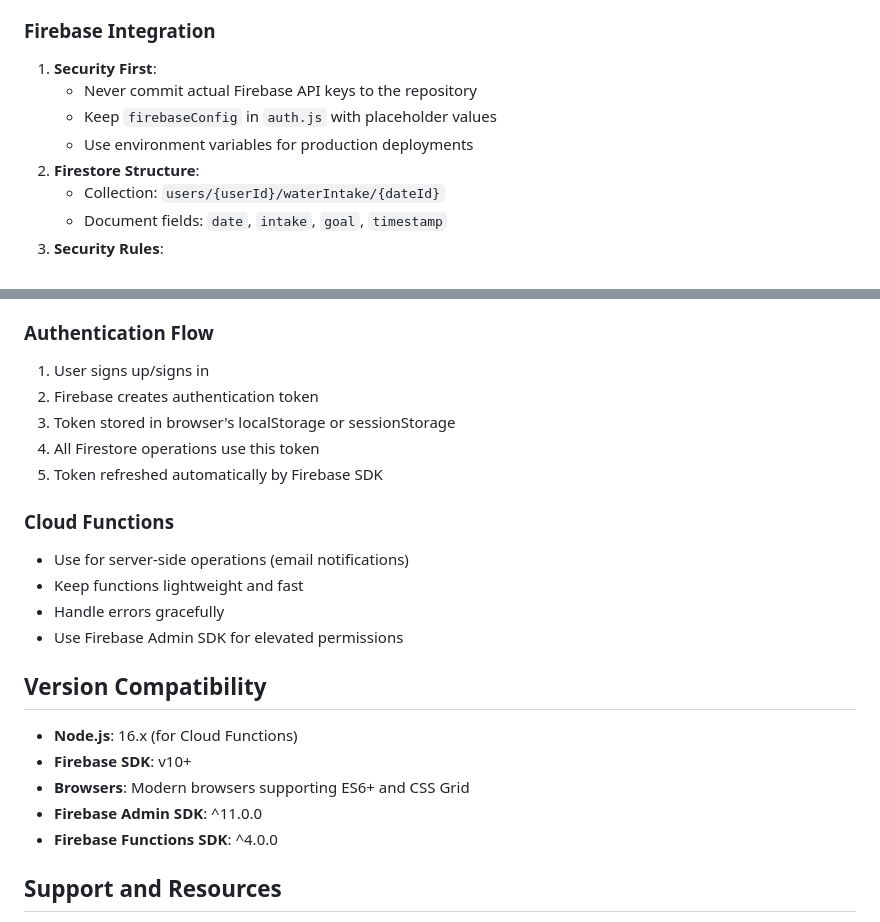
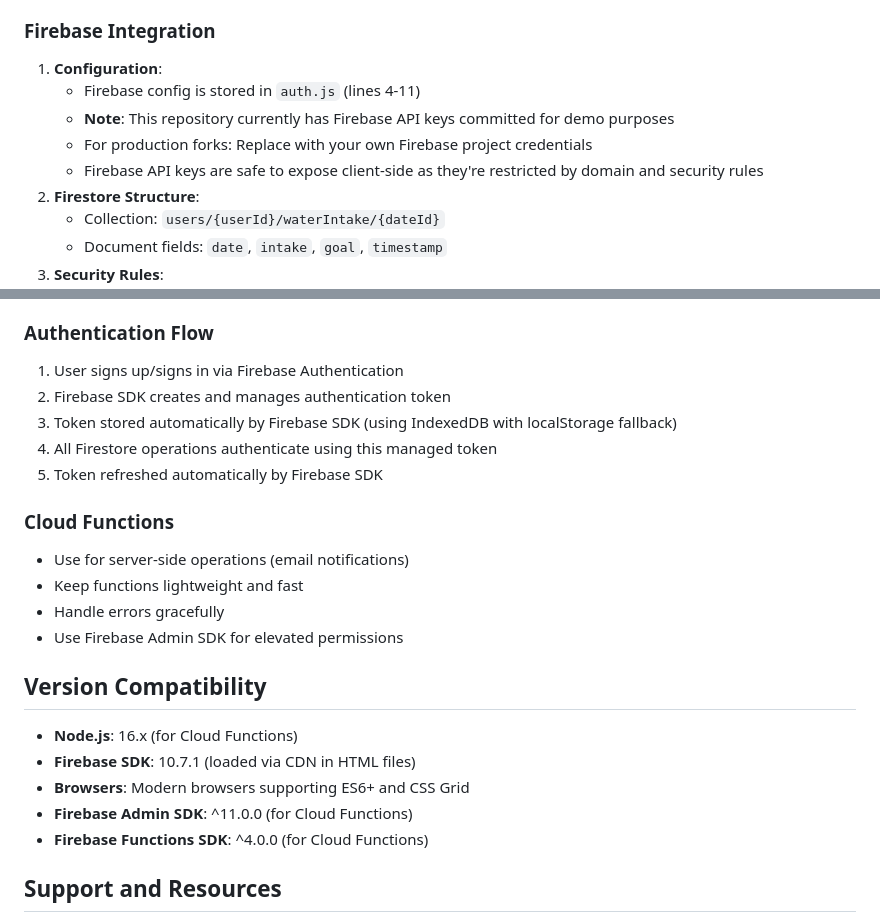
Before and after one commit to kartikmehta15/goal-water-intake, a Markdown page: .github/copilot-instructions.md, 2 parts joined by grey strips. Rendered like a GitHub page.

Commit message:
Improve accuracy of Copilot instructions
Co-authored-by: kartikmehta15 <4344872+kartikmehta15@users.noreply.github.com>

```diff
--- a/.github/copilot-instructions.md
+++ b/.github/copilot-instructions.md
@@ -78,10 +78,11 @@ This is a water intake tracking web application that helps users monitor their d
 
 ### Firebase Integration
 
-1. **Security First**:
-   - Never commit actual Firebase API keys to the repository
-   - Keep `firebaseConfig` in `auth.js` with placeholder values
-   - Use environment variables for production deployments
+1. **Configuration**:
+   - Firebase config is stored in `auth.js` (lines 4-11)
+   - **Note**: This repository currently has Firebase API keys committed for demo purposes
+   - For production forks: Replace with your own Firebase project credentials
+   - Firebase API keys are safe to expose client-side as they're restricted by domain and security rules
 2. **Firestore Structure**:
    - Collection: `users/{userId}/waterIntake/{dateId}`
    - Document fields: `date`, `intake`, `goal`, `timestamp`
@@ -260,10 +261,10 @@ When adding features or making changes:
 
 ### Authentication Flow
 
-1. User signs up/signs in
-2. Firebase creates authentication token
-3. Token stored in browser's localStorage or sessionStorage
-4. All Firestore operations use this token
+1. User signs up/signs in via Firebase Authentication
+2. Firebase SDK creates and manages authentication token
+3. Token stored automatically by Firebase SDK (using IndexedDB with localStorage fallback)
+4. All Firestore operations authenticate using this managed token
 5. Token refreshed automatically by Firebase SDK
 
 ### Cloud Functions
@@ -276,10 +277,10 @@ When adding features or making changes:
 ## Version Compatibility
 
 - **Node.js**: 16.x (for Cloud Functions)
-- **Firebase SDK**: v10+
+- **Firebase SDK**: 10.7.1 (loaded via CDN in HTML files)
 - **Browsers**: Modern browsers supporting ES6+ and CSS Grid
-- **Firebase Admin SDK**: ^11.0.0
-- **Firebase Functions SDK**: ^4.0.0
+- **Firebase Admin SDK**: ^11.0.0 (for Cloud Functions)
+- **Firebase Functions SDK**: ^4.0.0 (for Cloud Functions)
 
 ## Support and Resources
 
```
